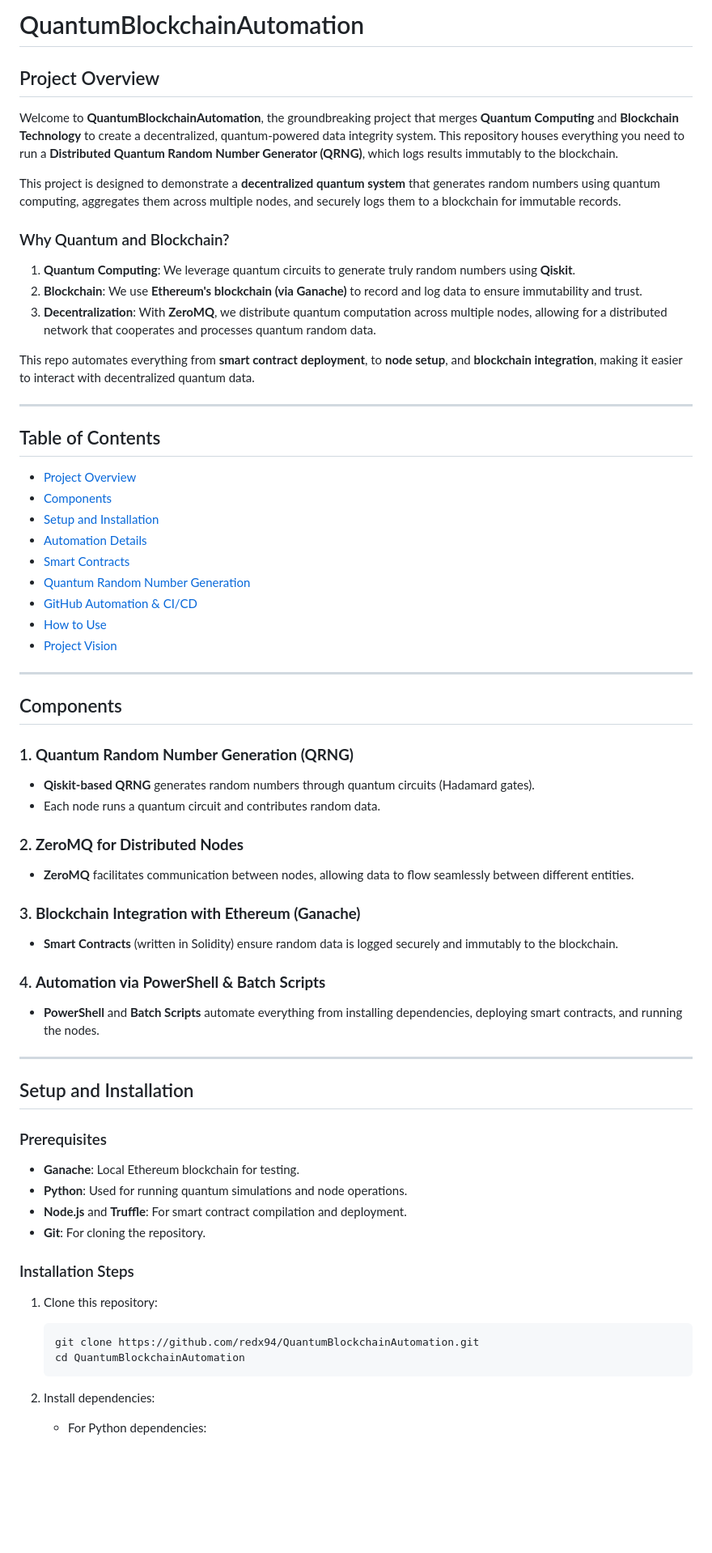
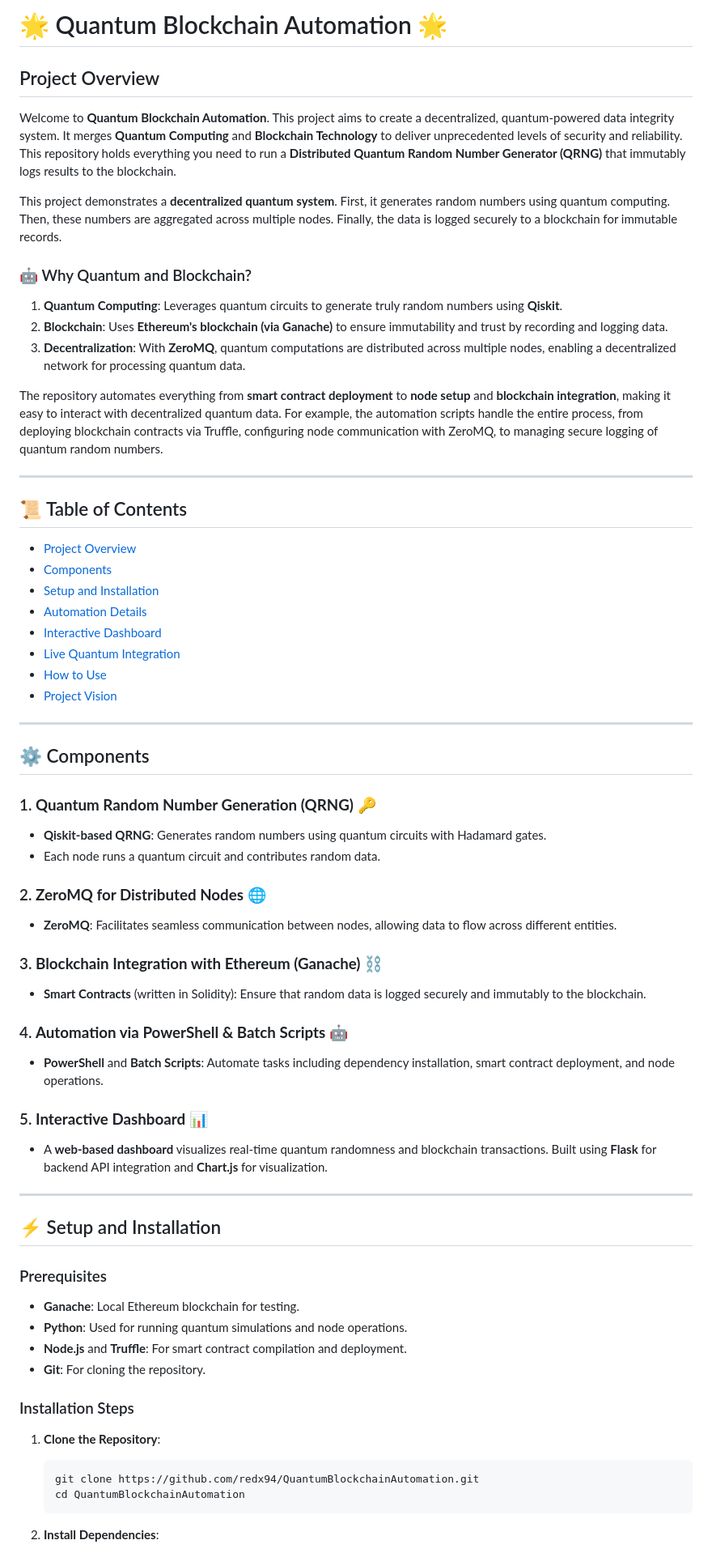
Before and after one commit to redx94/QuantumBlockchainAutomation, a Markdown page: README.md, the part around the change printed below. Shown: that part at 81% size. Rendered like a GitHub page; blank space fills up the shorter version.

````diff
--- a/README.md
+++ b/README.md
@@ -1,58 +1,60 @@
-
-# QuantumBlockchainAutomation
+# 🌟 Quantum Blockchain Automation 🌟
 
 ## Project Overview
 
-Welcome to **QuantumBlockchainAutomation**, the groundbreaking project that merges **Quantum Computing** and **Blockchain Technology** to create a decentralized, quantum-powered data integrity system. This repository houses everything you need to run a **Distributed Quantum Random Number Generator (QRNG)**, which logs results immutably to the blockchain.
+Welcome to **Quantum Blockchain Automation**. This project aims to create a decentralized, quantum-powered data integrity system. It merges **Quantum Computing** and **Blockchain Technology** to deliver unprecedented levels of security and reliability. This repository holds everything you need to run a **Distributed Quantum Random Number Generator (QRNG)** that immutably logs results to the blockchain.
 
-This project is designed to demonstrate a **decentralized quantum system** that generates random numbers using quantum computing, aggregates them across multiple nodes, and securely logs them to a blockchain for immutable records.
+This project demonstrates a **decentralized quantum system**. First, it generates random numbers using quantum computing. Then, these numbers are aggregated across multiple nodes. Finally, the data is logged securely to a blockchain for immutable records.
 
-### Why Quantum and Blockchain?
+### 🤖 Why Quantum and Blockchain?
 
-1. **Quantum Computing**: We leverage quantum circuits to generate truly random numbers using **Qiskit**.
-2. **Blockchain**: We use **Ethereum's blockchain (via Ganache)** to record and log data to ensure immutability and trust.
-3. **Decentralization**: With **ZeroMQ**, we distribute quantum computation across multiple nodes, allowing for a distributed network that cooperates and processes quantum random data.
+1. **Quantum Computing**: Leverages quantum circuits to generate truly random numbers using **Qiskit**.
+2. **Blockchain**: Uses **Ethereum's blockchain (via Ganache)** to ensure immutability and trust by recording and logging data.
+3. **Decentralization**: With **ZeroMQ**, quantum computations are distributed across multiple nodes, enabling a decentralized network for processing quantum data.
 
-This repo automates everything from **smart contract deployment**, to **node setup**, and **blockchain integration**, making it easier to interact with decentralized quantum data.
+The repository automates everything from **smart contract deployment** to **node setup** and **blockchain integration**, making it easy to interact with decentralized quantum data. For example, the automation scripts handle the entire process, from deploying blockchain contracts via Truffle, configuring node communication with ZeroMQ, to managing secure logging of quantum random numbers.
 
 ---
 
-## Table of Contents
+## 📜 Table of Contents
 
 - [Project Overview](#project-overview)
 - [Components](#components)
 - [Setup and Installation](#setup-and-installation)
 - [Automation Details](#automation-details)
-- [Smart Contracts](#smart-contracts)
-- [Quantum Random Number Generation](#quantum-random-number-generation)
-- [GitHub Automation & CI/CD](#github-automation--cicd)
+- [Interactive Dashboard](#interactive-dashboard)
+- [Live Quantum Integration](#live-quantum-integration)
 - [How to Use](#how-to-use)
 - [Project Vision](#project-vision)
 
 ---
 
-## Components
+## ⚙️ Components
 
-### 1. **Quantum Random Number Generation (QRNG)**
+### 1. **Quantum Random Number Generation (QRNG)** 🔑
 
-- **Qiskit-based QRNG** generates random numbers through quantum circuits (Hadamard gates).
+- **Qiskit-based QRNG**: Generates random numbers using quantum circuits with Hadamard gates.
 - Each node runs a quantum circuit and contributes random data.
 
-### 2. **ZeroMQ for Distributed Nodes**
+### 2. **ZeroMQ for Distributed Nodes** 🌐
 
-- **ZeroMQ** facilitates communication between nodes, allowing data to flow seamlessly between different entities.
+- **ZeroMQ**: Facilitates seamless communication between nodes, allowing data to flow across different entities.
 
-### 3. **Blockchain Integration with Ethereum (Ganache)**
+### 3. **Blockchain Integration with Ethereum (Ganache)** ⛓️
 
-- **Smart Contracts** (written in Solidity) ensure random data is logged securely and immutably to the blockchain.
+- **Smart Contracts** (written in Solidity): Ensure that random data is logged securely and immutably to the blockchain.
 
-### 4. **Automation via PowerShell & Batch Scripts**
+### 4. **Automation via PowerShell & Batch Scripts** 🤖
 
-- **PowerShell** and **Batch Scripts** automate everything from installing dependencies, deploying smart contracts, and running the nodes.
+- **PowerShell** and **Batch Scripts**: Automate tasks including dependency installation, smart contract deployment, and node operations.
+
+### 5. **Interactive Dashboard** 📊
+
+- A **web-based dashboard** visualizes real-time quantum randomness and blockchain transactions. Built using **Flask** for backend API integration and **Chart.js** for visualization.
 
 ---
 
-## Setup and Installation
+## ⚡ Setup and Installation
 
 ### Prerequisites
 
@@ -63,13 +65,12 @@ This repo automates everything from **smart contract deployment**, to **node set
 
 ### Installation Steps
 
-1. Clone this repository:
+1. **Clone the Repository**:
 
-    ```bash
-    git clone https://github.com/redx94/QuantumBlockchainAutomation.git
-    cd QuantumBlockchainAutomation
-    ```
+   ```bash
+   git clone https://github.com/redx94/QuantumBlockchainAutomation.git
+   cd QuantumBlockchainAutomation
+   ```
 
-2. Install dependencies:
-    - For Python dependencies:
+2. **Install Dependencies**:
 
````
Also changed, not shown: other parts of README.md (+88 -103 lines).
